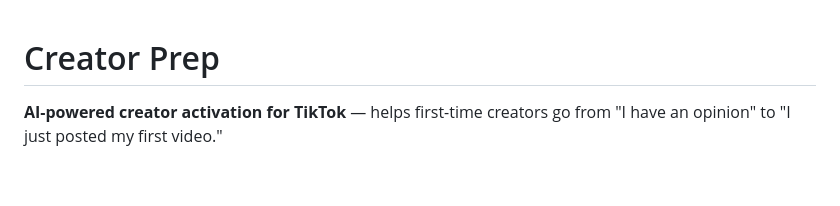
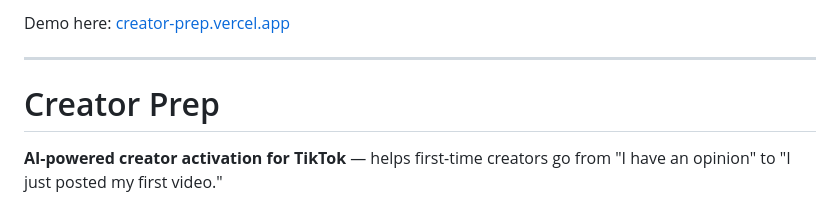
Before and after one commit to randomindianguy/creator-prep, a Markdown page: README.md, the part around the change. Drawn GitHub-style; blank space fills up the shorter version.

```diff
--- a/README.md
+++ b/README.md
@@ -1,3 +1,7 @@
+Demo here: [creator-prep.vercel.app](https://creator-prep.vercel.app/)
+
+---
+
 # Creator Prep
 
 **AI-powered creator activation for TikTok** — helps first-time creators go from "I have an opinion" to "I just posted my first video."
```
